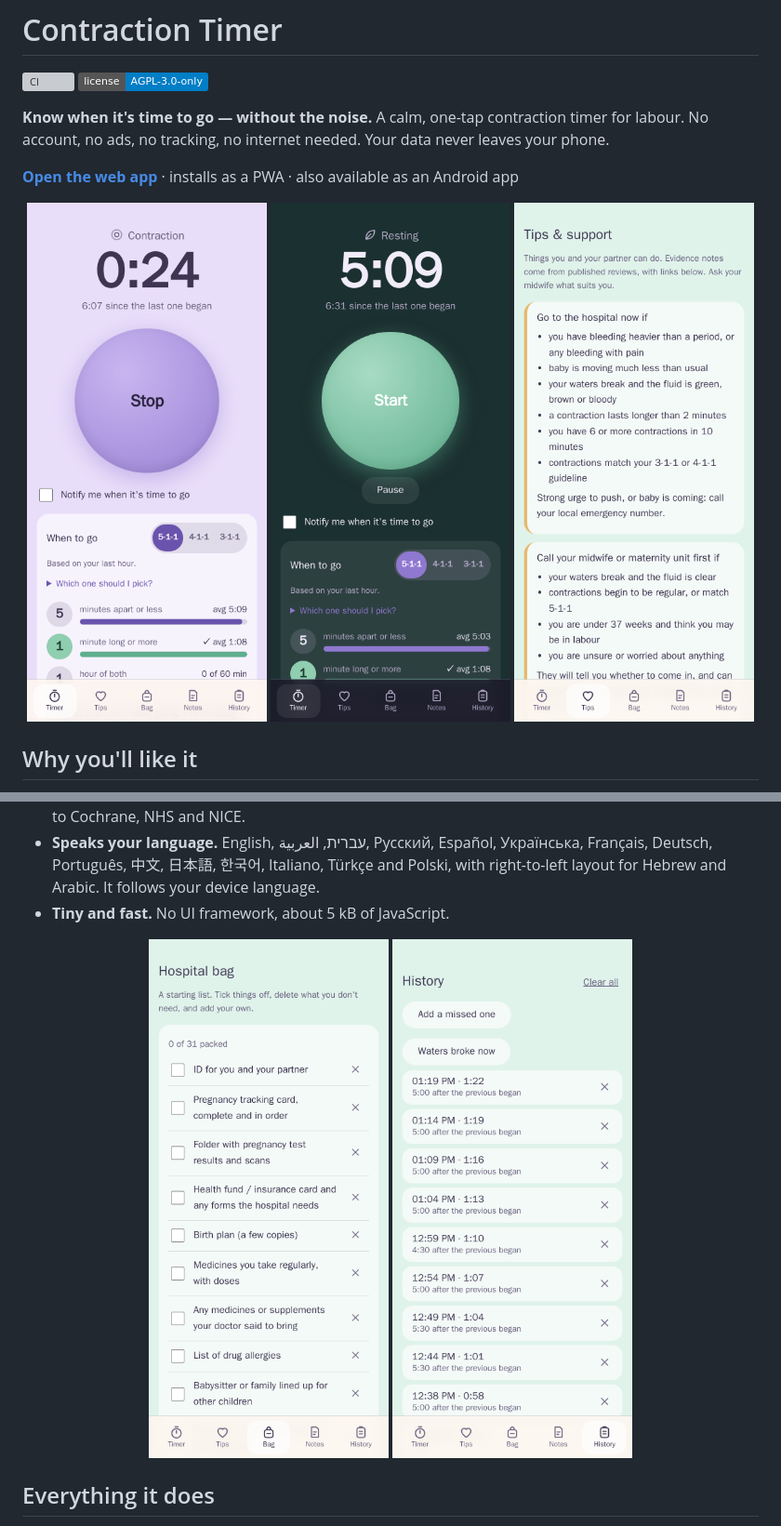
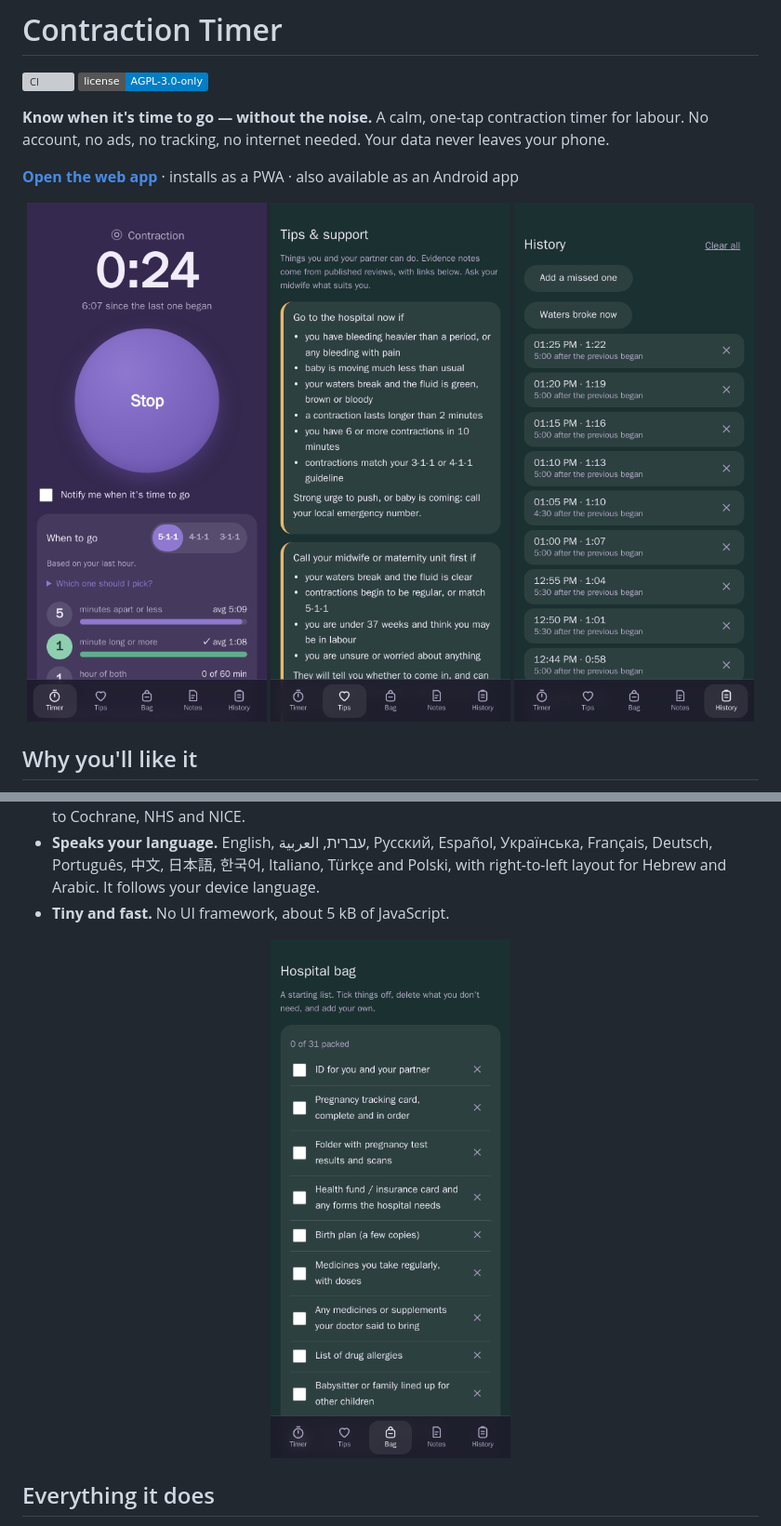
Before and after one commit to Uricorn/Contraction-Timer, a Markdown page: README.md, 2 parts joined by grey strips. Shown at 93% size. Rendered like a GitHub page; pictures changed too: docs/screenshots/bag.png, docs/screenshots/history.png, docs/screenshots/timer-dark.png (deleted); badges without logos; grey boxes are pictures that could not be loaded.

Commit message:
Update README screenshots to dark mode
Co-authored-by: base44-builder[bot] <245833847+base44-builder[bot]@users.noreply.github.com>

```diff
--- a/README.md
+++ b/README.md
@@ -11,8 +11,8 @@ Your data never leaves your phone.
 
 <p align="center">
   <img src="docs/screenshots/timer.png" alt="Timer view mid-contraction with the 'When to go' progress meters" width="260">
-  <img src="docs/screenshots/timer-dark.png" alt="Timer in dark mode" width="260">
   <img src="docs/screenshots/tips.png" alt="Tips tab with breathing guide and partner tips" width="260">
+  <img src="docs/screenshots/history.png" alt="Contraction history" width="260">
 </p>
 
 ## Why you'll like it
@@ -27,7 +27,6 @@ Your data never leaves your phone.
 
 <p align="center">
   <img src="docs/screenshots/bag.png" alt="Hospital bag checklist" width="260">
-  <img src="docs/screenshots/history.png" alt="Contraction history" width="260">
 </p>
 
 ## Everything it does
```
